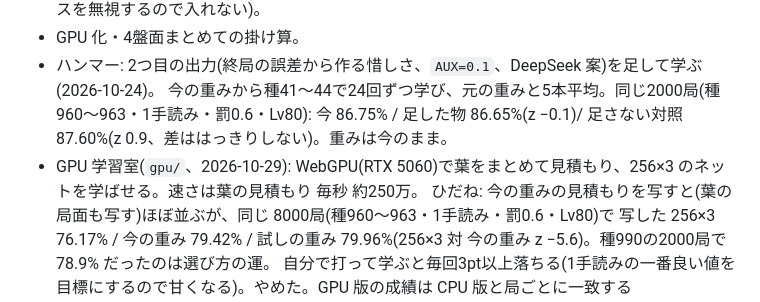
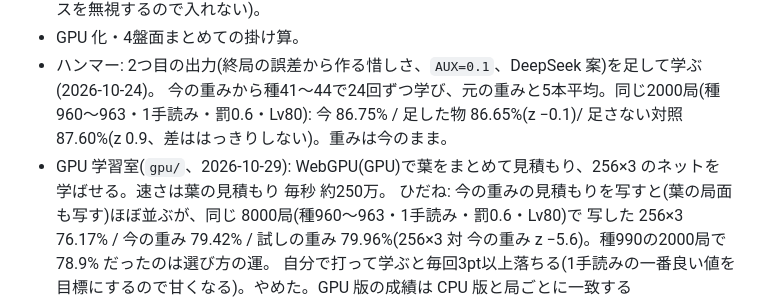
Before and after one commit to kakkun15/kaji-navi, a Markdown page: CLAUDE.md, the part around the change. GitHub-like rendering.

Commit message:
CLAUDE.md から PC の部品名を消す
Co-Authored-By: Claude Opus 5.5 <noreply@anthropic.com>
Claude-Session: https://claude.ai/code/session_019WKUm6ymFaFErNa9kXxtF1

```diff
--- a/CLAUDE.md
+++ b/CLAUDE.md
@@ -87,7 +87,7 @@
 - ハンマー: 2つ目の出力(終局の誤差から作る惜しさ、`AUX=0.1`、DeepSeek 案)を足して学ぶ(2026-10-24)。
   今の重みから種41〜44で24回ずつ学び、元の重みと5本平均。同じ2000局(種960〜963・1手読み・罰0.6・Lv80):
   今 86.75% / 足した物 86.65%(z −0.1)/ 足さない対照 87.60%(z 0.9、差ははっきりしない)。重みは今のまま。
-- GPU 学習室(`gpu/`、2026-10-29): WebGPU(RTX 5060)で葉をまとめて見積もり、256×3 のネットを学ばせる。速さは葉の見積もり 毎秒 約250万。
+- GPU 学習室(`gpu/`、2026-10-29): WebGPU(GPU)で葉をまとめて見積もり、256×3 のネットを学ばせる。速さは葉の見積もり 毎秒 約250万。
   ひだね: 今の重みの見積もりを写すと(葉の局面も写す)ほぼ並ぶが、同じ 8000局(種960〜963・1手読み・罰0.6・Lv80)で
   写した 256×3 76.17% / 今の重み 79.42% / 試しの重み 79.96%(256×3 対 今の重み z −5.6)。種990の2000局で 78.9% だったのは選び方の運。
   自分で打って学ぶと毎回3pt以上落ちる(1手読みの一番良い値を目標にするので甘くなる)。やめた。GPU 版の成績は CPU 版と局ごとに一致する(`gpu/test/sp.test.js`)。
```
